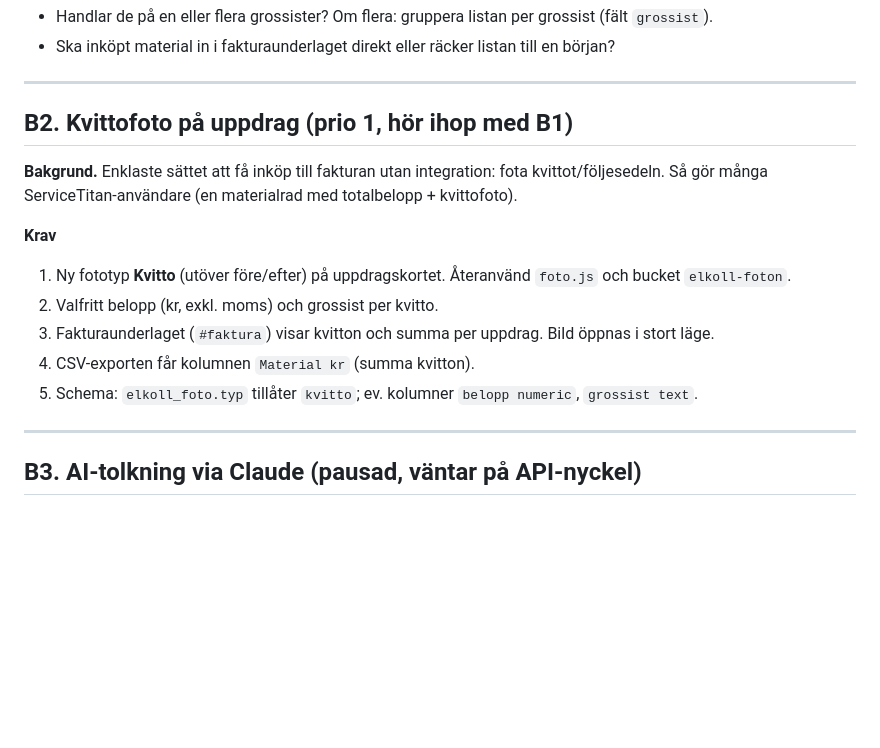
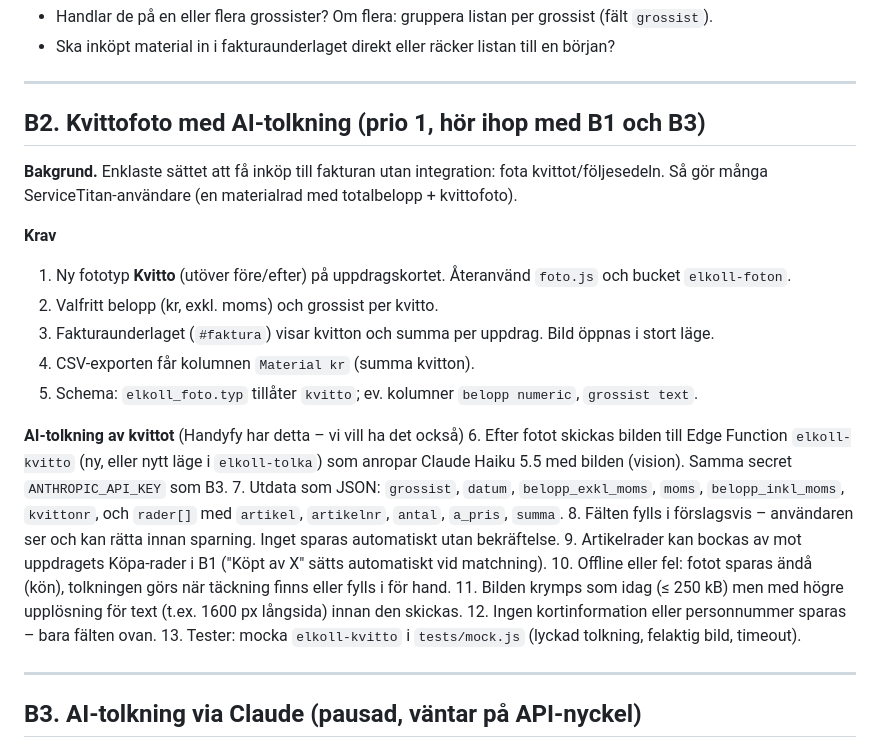
Before and after one commit to DennisHoglund/elkoll, a Markdown page: BACKLOG.md, the part around the change. Drawn GitHub-style; blank space fills up the shorter version.

Commit message:
Backlog B2: AI-tolkning av kvittofoto med Claude
Co-Authored-By: Claude Opus 5.5 <noreply@anthropic.com>
Claude-Session: https://claude.ai/code/session_01MLnRr2vTjo78hExa2bKeuk

```diff
--- a/BACKLOG.md
+++ b/BACKLOG.md
@@ -35,7 +35,7 @@ hamnar på arbetsordern och fakturan. Ingen av dem har en enkel delad inköpslis
 
 ---
 
-## B2. Kvittofoto på uppdrag (prio 1, hör ihop med B1)
+## B2. Kvittofoto med AI-tolkning (prio 1, hör ihop med B1 och B3)
 
 **Bakgrund.** Enklaste sättet att få inköp till fakturan utan integration: fota kvittot/följesedeln.
 Så gör många ServiceTitan-användare (en materialrad med totalbelopp + kvittofoto).
@@ -46,6 +46,18 @@ Så gör många ServiceTitan-användare (en materialrad med totalbelopp + kvitto
 3. Fakturaunderlaget (`#faktura`) visar kvitton och summa per uppdrag. Bild öppnas i stort läge.
 4. CSV-exporten får kolumnen `Material kr` (summa kvitton).
 5. Schema: `elkoll_foto.typ` tillåter `kvitto`; ev. kolumner `belopp numeric`, `grossist text`.
+
+**AI-tolkning av kvittot** (Handyfy har detta – vi vill ha det också)
+6. Efter fotot skickas bilden till Edge Function `elkoll-kvitto` (ny, eller nytt läge i `elkoll-tolka`) som
+   anropar Claude Haiku 5.5 med bilden (vision). Samma secret `ANTHROPIC_API_KEY` som B3.
+7. Utdata som JSON: `grossist`, `datum`, `belopp_exkl_moms`, `moms`, `belopp_inkl_moms`, `kvittonr`,
+   och `rader[]` med `artikel`, `artikelnr`, `antal`, `a_pris`, `summa`.
+8. Fälten fylls i förslagsvis – användaren ser och kan rätta innan sparning. Inget sparas automatiskt utan bekräftelse.
+9. Artikelrader kan bockas av mot uppdragets Köpa-rader i B1 ("Köpt av X" sätts automatiskt vid matchning).
+10. Offline eller fel: fotot sparas ändå (kön), tolkningen görs när täckning finns eller fylls i för hand.
+11. Bilden krymps som idag (≤ 250 kB) men med högre upplösning för text (t.ex. 1600 px långsida) innan den skickas.
+12. Ingen kortinformation eller personnummer sparas – bara fälten ovan.
+13. Tester: mocka `elkoll-kvitto` i `tests/mock.js` (lyckad tolkning, felaktig bild, timeout).
 
 ---
 
```
